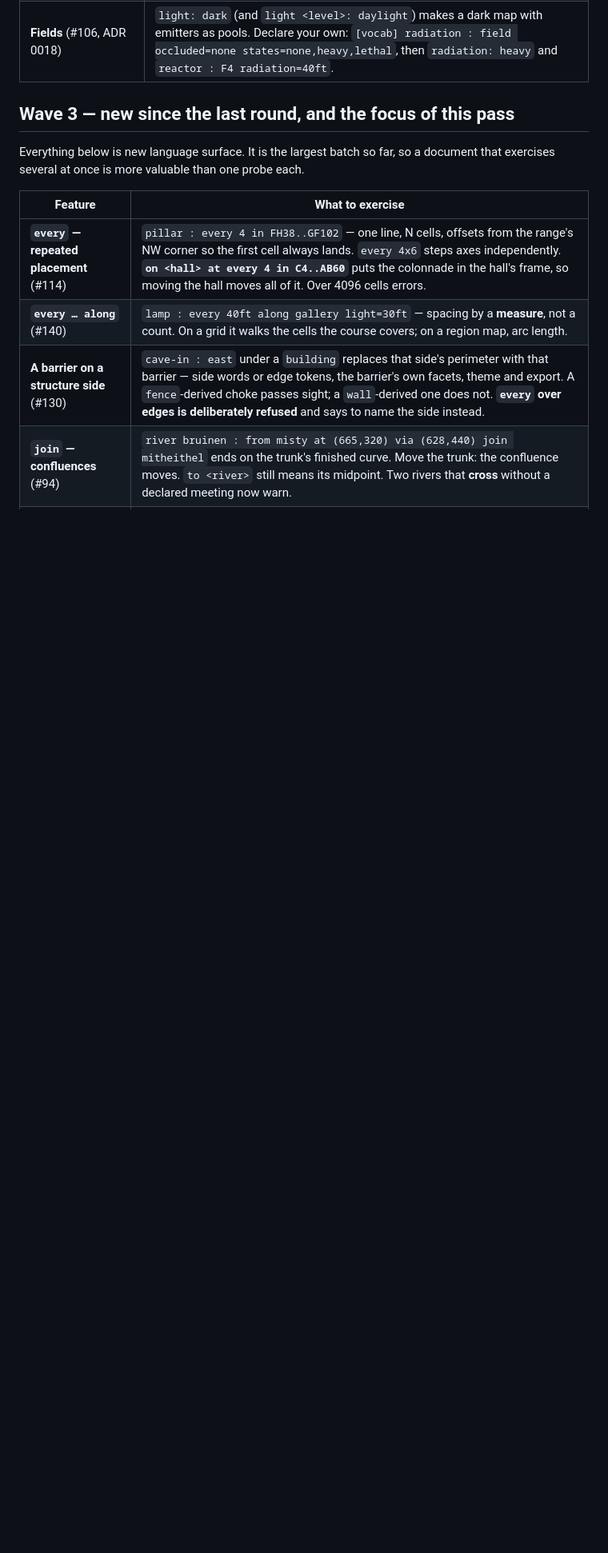
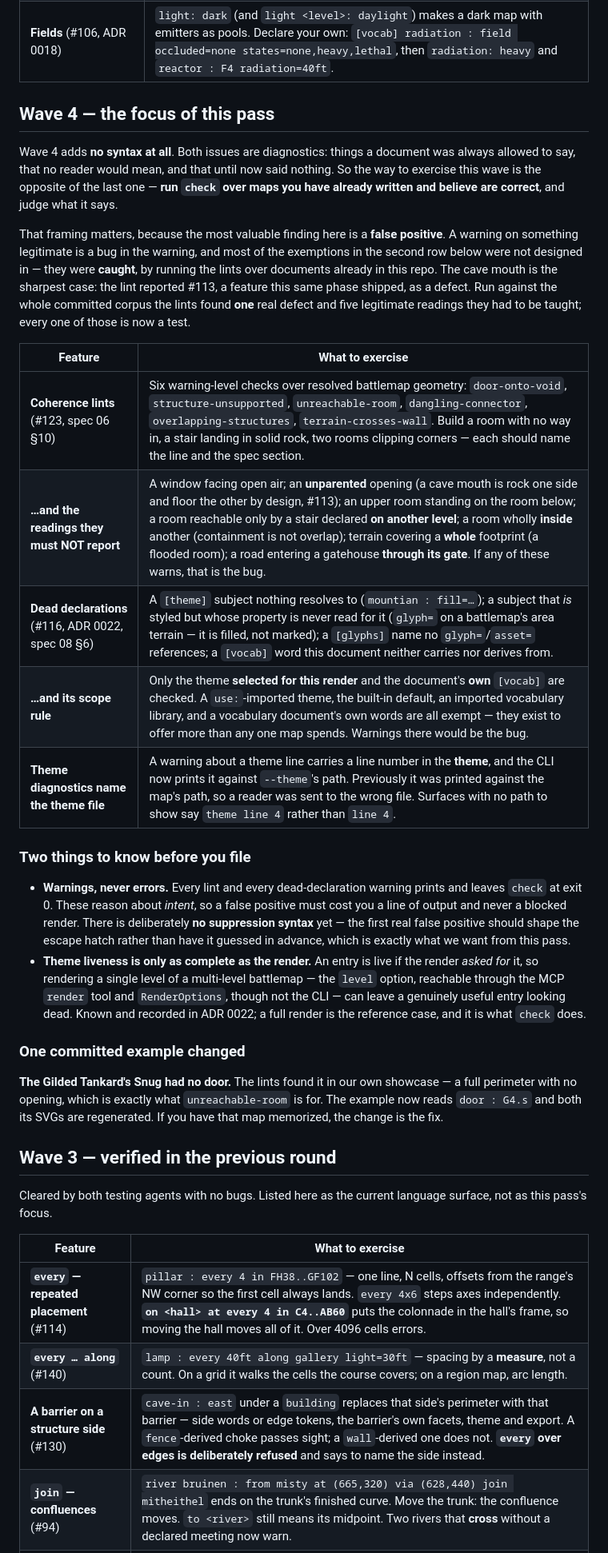
Before and after one commit to Nossimonov/Chartdown, a Markdown page: docs/phase-4-testing.md, the part around one of its changes. Shown at 80% size. GitHub-like rendering; blank space fills up the shorter version.

```diff
--- a/docs/phase-4-testing.md
+++ b/docs/phase-4-testing.md
@@ -67,9 +67,32 @@ Nine issues, all on `0.4-dev`.
 | **Free text placements + `key=`** (#107) | The set is `<point\|cell>`, `<range>`, `sprawl <range>`, `along <ref>`. `along` now draws the caption **on the course**. `key=<n>` works without `labels: keyed` — a numbered route through a named map. |
 | **Fields** (#106, ADR 0018) | `light: dark` (and `light <level>: daylight`) makes a dark map with emitters as pools. Declare your own: `[vocab] radiation : field occluded=none states=none,heavy,lethal`, then `radiation: heavy` and `reactor : F4 radiation=40ft`. |
 
-## Wave 3 — new since the last round, and the focus of this pass
+## Wave 4 — the focus of this pass
 
-Everything below is new language surface. It is the largest batch so far, so a document that exercises several at once is more valuable than one probe each.
+Wave 4 adds **no syntax at all**. Both issues are diagnostics: things a document was always allowed to say, that no reader would mean, and that until now said nothing. So the way to exercise this wave is the opposite of the last one — **run `check` over maps you have already written and believe are correct**, and judge what it says.
+
+That framing matters, because the most valuable finding here is a **false positive**. A warning on something legitimate is a bug in the warning, and most of the exemptions in the second row below were not designed in — they were **caught**, by running the lints over documents already in this repo. The cave mouth is the sharpest case: the lint reported #113, a feature this same phase shipped, as a defect. Run against the whole committed corpus the lints found **one** real defect and five legitimate readings they had to be taught; every one of those is now a test.
+
+| Feature | What to exercise |
+|---|---|
+| **Coherence lints** (#123, spec 06 §10) | Six warning-level checks over resolved battlemap geometry: `door-onto-void`, `structure-unsupported`, `unreachable-room`, `dangling-connector`, `overlapping-structures`, `terrain-crosses-wall`. Build a room with no way in, a stair landing in solid rock, two rooms clipping corners — each should name the line and the spec section. |
+| **…and the readings they must NOT report** | A window facing open air; an **unparented** opening (a cave mouth is rock one side and floor the other by design, #113); an upper room standing on the room below; a room reachable only by a stair declared **on another level**; a room wholly **inside** another (containment is not overlap); terrain covering a **whole** footprint (a flooded room); a road entering a gatehouse **through its gate**. If any of these warns, that is the bug. |
+| **Dead declarations** (#116, ADR 0022, spec 08 §6) | A `[theme]` subject nothing resolves to (`mountian : fill=…`); a subject that *is* styled but whose property is never read for it (`glyph=` on a battlemap's area terrain — it is filled, not marked); a `[glyphs]` name no `glyph=`/`asset=` references; a `[vocab]` word this document neither carries nor derives from. |
+| **…and its scope rule** | Only the theme **selected for this render** and the document's **own** `[vocab]` are checked. A `use:`-imported theme, the built-in default, an imported vocabulary library, and a vocabulary document's own words are all exempt — they exist to offer more than any one map spends. Warnings there would be the bug. |
+| **Theme diagnostics name the theme file** | A warning about a theme line carries a line number in the **theme**, and the CLI now prints it against `--theme`'s path. Previously it was printed against the map's path, so a reader was sent to the wrong file. Surfaces with no path to show say `theme line 4` rather than `line 4`. |
+
+### Two things to know before you file
+
+- **Warnings, never errors.** Every lint and every dead-declaration warning prints and leaves `check` at exit 0. These reason about *intent*, so a false positive must cost you a line of output and never a blocked render. There is deliberately **no suppression syntax** yet — the first real false positive should shape the escape hatch rather than have it guessed in advance, which is exactly what we want from this pass.
+- **Theme liveness is only as complete as the render.** An entry is live if the render *asked for* it, so rendering a single level of a multi-level battlemap — the `level` option, reachable through the MCP `render` tool and `RenderOptions`, though not the CLI — can leave a genuinely useful entry looking dead. Known and recorded in ADR 0022; a full render is the reference case, and it is what `check` does.
+
+### One committed example changed
+
+**The Gilded Tankard's Snug had no door.** The lints found it in our own showcase — a full perimeter with no opening, which is exactly what `unreachable-room` is for. The example now reads `door : G4.s` and both its SVGs are regenerated. If you have that map memorized, the change is the fix.
+
+## Wave 3 — verified in the previous round
+
+Cleared by both testing agents with no bugs. Listed here as the current language surface, not as this pass's focus.
 
 | Feature | What to exercise |
 |---|---|
```
Also changed, not shown: other parts of docs/phase-4-testing.md (+19 -12 lines).
